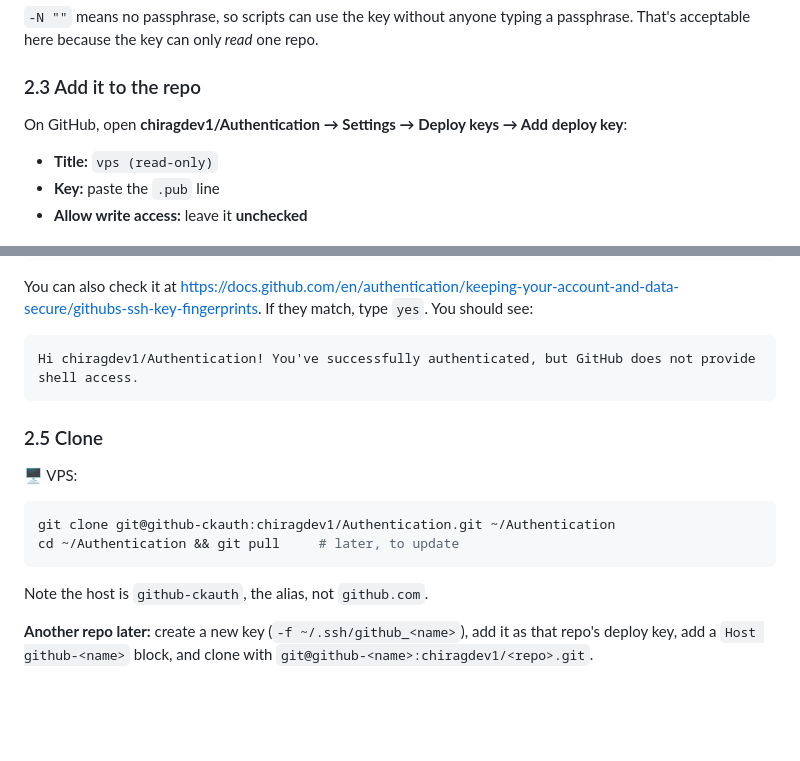
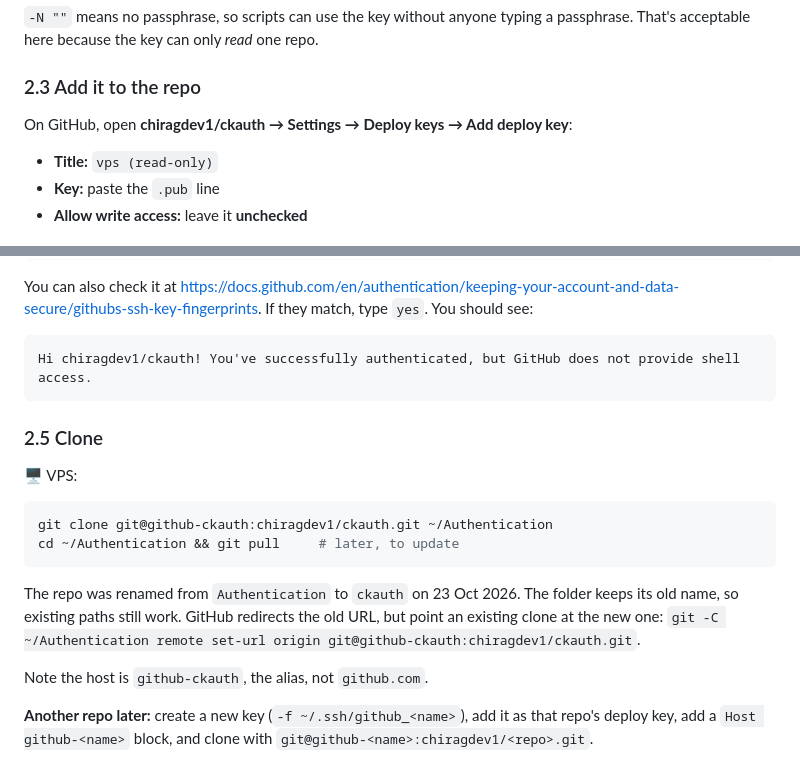
Before and after one commit to chiragdev1/Authentication, a Markdown page: docs/VPS-ACCESS.md, 2 parts joined by grey strips. GitHub-like rendering; blank space fills up the shorter version.

Commit message:
docs: point repo links at chiragdev1/ckauth
The GitHub repo was renamed from Authentication to ckauth to match the
product and its domain. GitHub redirects the old URL, but only until a
new repo takes the old name, so the setup guides use the new one. The
VPS clone keeps its ~/Authentication folder; VPS-ACCESS says how to
point an existing clone at the new URL. Image names were already
hard-coded as ghcr.io/chiragdev1/ckauth-*, so deploys are unaffected.

Co-Authored-By: Claude Opus 5.5 <noreply@anthropic.com>

````diff
--- a/docs/VPS-ACCESS.md
+++ b/docs/VPS-ACCESS.md
@@ -165,7 +165,7 @@ cat ~/.ssh/github_ckauth.pub
 
 ### 2.3 Add it to the repo
 
-On GitHub, open **chiragdev1/Authentication → Settings → Deploy keys → Add deploy key**:
+On GitHub, open **chiragdev1/ckauth → Settings → Deploy keys → Add deploy key**:
 
 - **Title:** `vps (read-only)`
 - **Key:** paste the `.pub` line
@@ -203,7 +203,7 @@ SHA256:+DiY3wvvV6TuJJhbpZisF/zLDA0zPMSvHdkr4UvCOqU
 You can also check it at <https://docs.github.com/en/authentication/keeping-your-account-and-data-secure/githubs-ssh-key-fingerprints>. If they match, type `yes`. You should see:
 
 ```
-Hi chiragdev1/Authentication! You've successfully authenticated, but GitHub does not provide shell access.
+Hi chiragdev1/ckauth! You've successfully authenticated, but GitHub does not provide shell access.
 ```
 
 ### 2.5 Clone
@@ -211,9 +211,11 @@ Hi chiragdev1/Authentication! You've successfully authenticated, but GitHub does
 🖥️ VPS:
 
 ```bash
-git clone git@github-ckauth:chiragdev1/Authentication.git ~/Authentication
+git clone git@github-ckauth:chiragdev1/ckauth.git ~/Authentication
 cd ~/Authentication && git pull     # later, to update
 ```
+
+The repo was renamed from `Authentication` to `ckauth` on 23 Oct 2026. The folder keeps its old name, so existing paths still work. GitHub redirects the old URL, but point an existing clone at the new one: `git -C ~/Authentication remote set-url origin git@github-ckauth:chiragdev1/ckauth.git`.
 
 Note the host is `github-ckauth`, the alias, not `github.com`.
 
````
Also changed, not shown: docs/DEPLOYMENT.md (+2 -2 lines).
